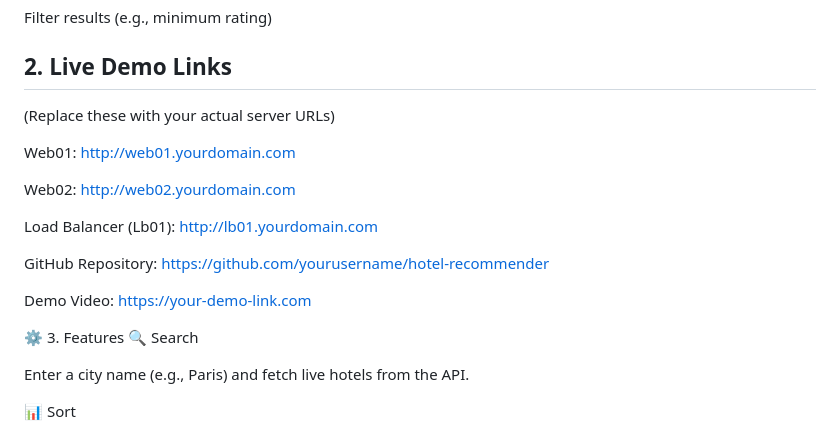
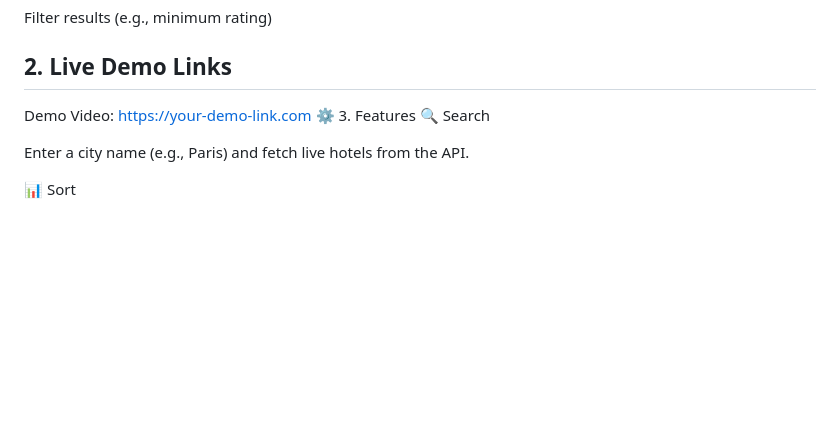
Before and after one commit to BonaneNIYIGENA/stayRecommender, a Markdown page: README.md, the part around the change. GitHub-like rendering; blank space fills up the shorter version.

Commit message:
Project Documentation

```diff
--- a/README.md
+++ b/README.md
@@ -28,18 +28,7 @@ Filter results (e.g., minimum rating)
 
 ## 2. Live Demo Links
 
-(Replace these with your actual server URLs)
-
-Web01: http://web01.yourdomain.com
-
-Web02: http://web02.yourdomain.com
-
-Load Balancer (Lb01): http://lb01.yourdomain.com
-
-GitHub Repository: https://github.com/yourusername/hotel-recommender
-
-Demo Video: https://your-demo-link.com
-
+Demo Video: [https://your-demo-link.com](https://youtu.be/BjE49iOLJAQ)
 ⚙️ 3. Features
 🔍 Search
 
```
